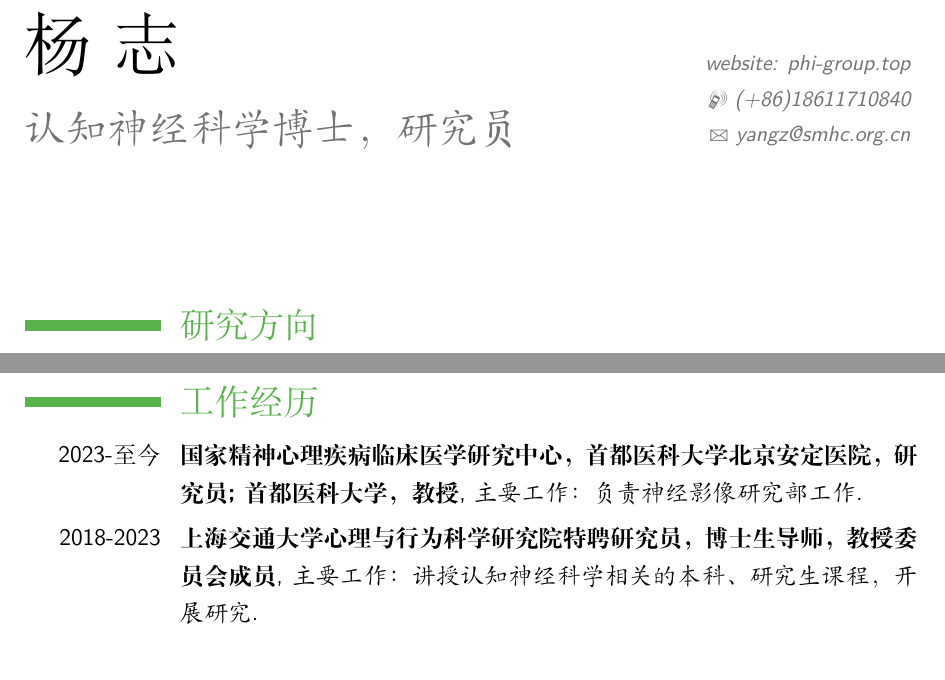
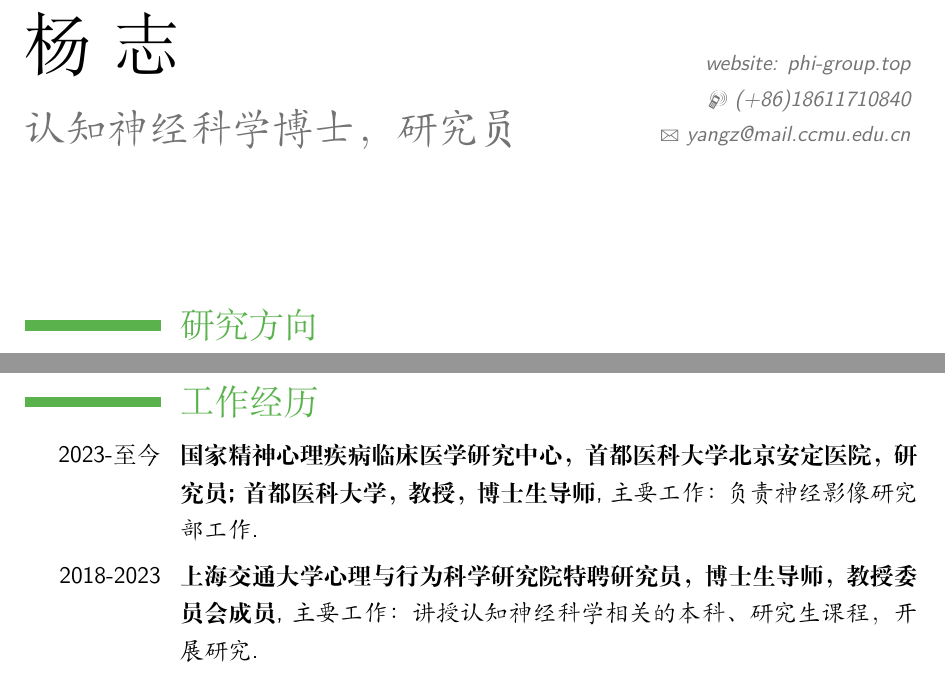
Before and after one commit to yangzhi-psy/myCV_CHN, a LaTeX CV (main.tex): two parts of page 1 of 11, joined at a grey line, cut so that both start at the same text. Compiled offline with XeLaTeX.

Commit message:
updated email and position

```diff
--- a/main.tex
+++ b/main.tex
@@ -48,7 +48,7 @@
 \title{认知神经科学博士，研究员}
 \address{website: phi-group.top}{}
 \mobile{(+86)18611710840}
-\email{yangz@smhc.org.cn}
+\email{yangz@mail.ccmu.edu.cn}
 %\photo[70pt][0.4pt]{pictures/picture} % The first bracket is the picture height, the second is the thickness of the frame around the picture (0pt for no frame)
 \quote{}
 
@@ -81,7 +81,7 @@
 %----------------------------------------------------------------------------------------
 
 \section{工作经历}
-\cventry{2023-至今}{国家精神心理疾病临床医学研究中心，首都医科大学北京安定医院，研究员;首都医科大学，教授}{主要工作：负责神经影像研究部工作}{}{}{}
+\cventry{2023-至今}{国家精神心理疾病临床医学研究中心，首都医科大学北京安定医院，研究员;首都医科大学，教授，博士生导师}{主要工作：负责神经影像研究部工作}{}{}{}
 \cventry{2018-2023}{上海交通大学心理与行为科学研究院特聘研究员，博士生导师，教授委员会成员}{主要工作：讲授认知神经科学相关的本科、研究生课程，开展研究}{}{}{}
 
 \cventry{2018-2023}{上海市精神卫生中心神经影像平台主任}{主要工作：带领技术团队创建和管理神经影像研究平台（包括3T磁共振、脑电、近红外、眼动、经颅磁刺激系统）及研发神经影像数据库、数据分析云系统INCloud，为全院提供神经影像研究和人工智能神经影像辅助诊断服务}{}{}{}
```
